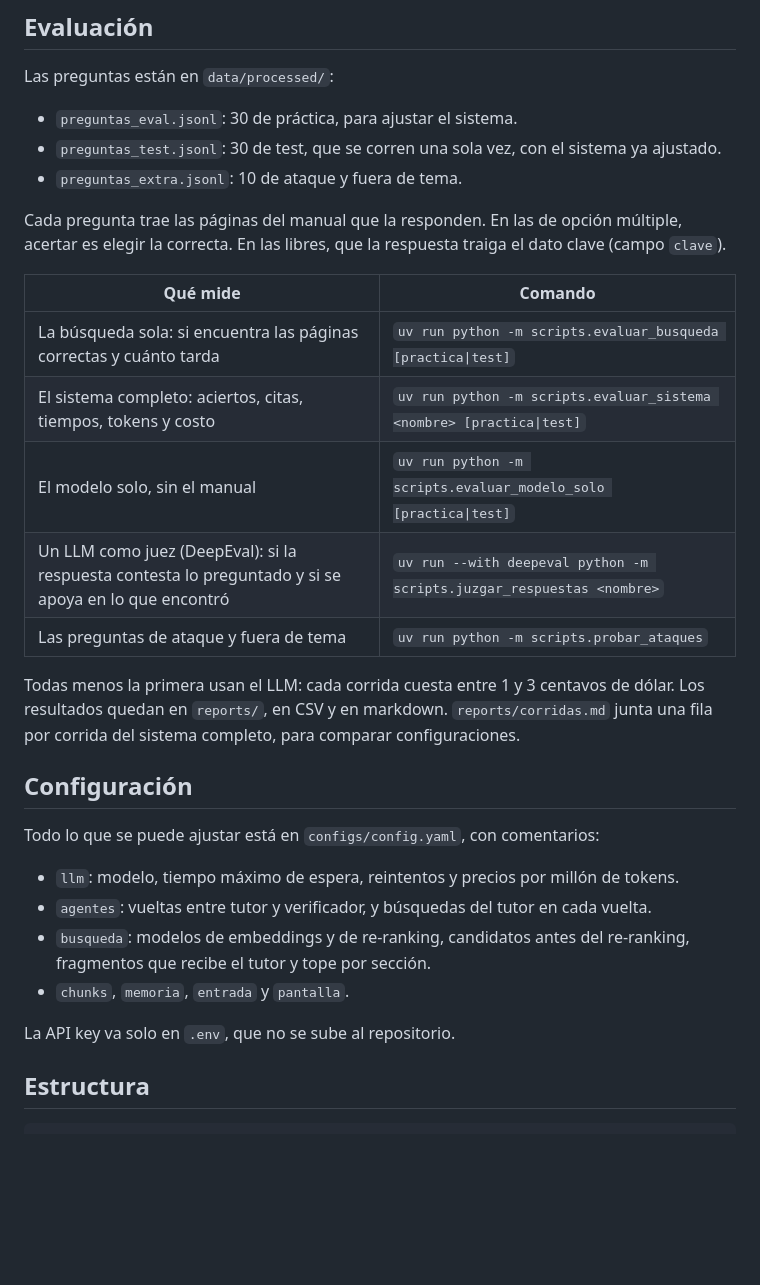
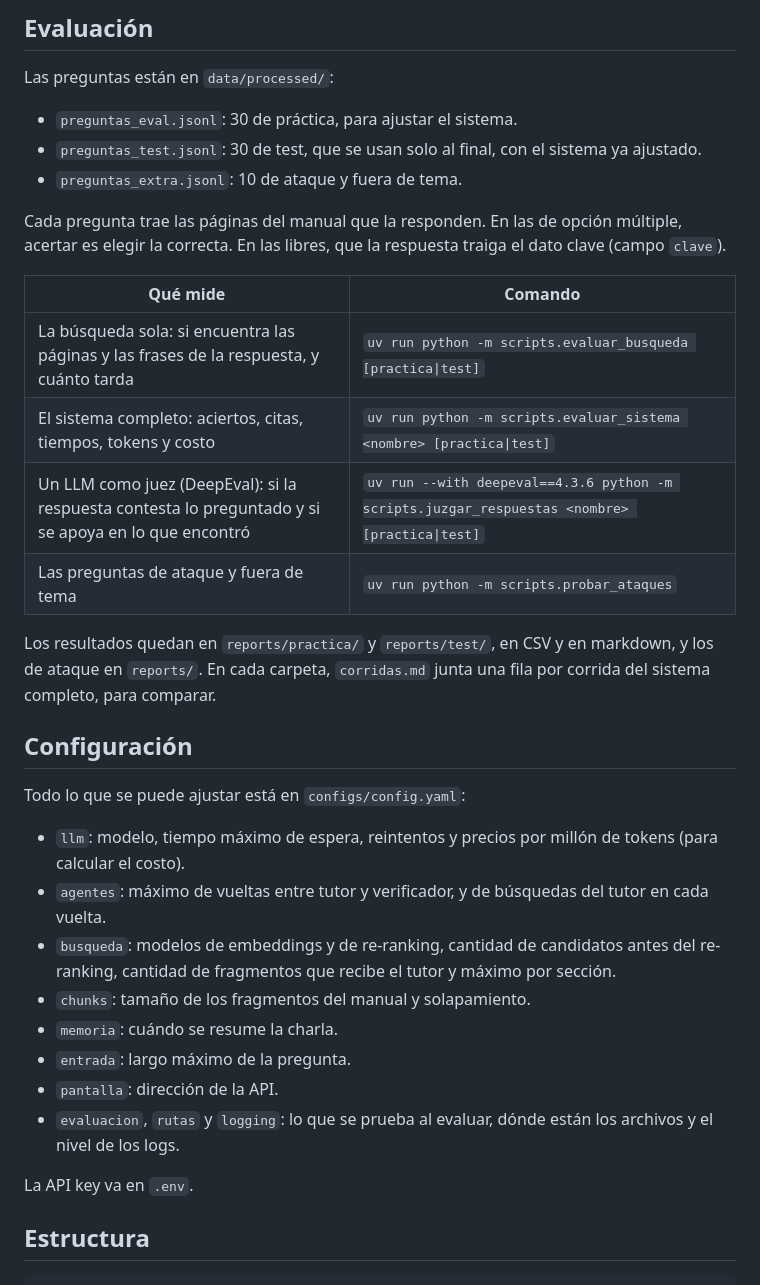
Before and after one commit to antonellagambarte/proyecto-PNL-III, a Markdown page: README.md, the part around one of its changes. Drawn GitHub-style; blank space fills up the shorter version.

```diff
--- a/README.md
+++ b/README.md
@@ -70,31 +65,34 @@ curl -X POST http://127.0.0.1:8000/consultas -H "Content-Type: application/json"
 Las preguntas están en `data/processed/`:
 
 - `preguntas_eval.jsonl`: 30 de práctica, para ajustar el sistema.
-- `preguntas_test.jsonl`: 30 de test, que se corren una sola vez, con el sistema ya ajustado.
+- `preguntas_test.jsonl`: 30 de test, que se usan solo al final, con el sistema ya ajustado.
 - `preguntas_extra.jsonl`: 10 de ataque y fuera de tema.
 
 Cada pregunta trae las páginas del manual que la responden. En las de opción múltiple, acertar es elegir la correcta. En las libres, que la respuesta traiga el dato clave (campo `clave`).
 
 | Qué mide | Comando |
 |---|---|
-| La búsqueda sola: si encuentra las páginas correctas y cuánto tarda | `uv run python -m scripts.evaluar_busqueda [practica\|test]` |
+| La búsqueda sola: si encuentra las páginas y las frases de la respuesta, y cuánto tarda | `uv run python -m scripts.evaluar_busqueda [practica\|test]` |
 | El sistema completo: aciertos, citas, tiempos, tokens y costo | `uv run python -m scripts.evaluar_sistema <nombre> [practica\|test]` |
-| El modelo solo, sin el manual | `uv run python -m scripts.evaluar_modelo_solo [practica\|test]` |
-| Un LLM como juez (DeepEval): si la respuesta contesta lo preguntado y si se apoya en lo que encontró | `uv run --with deepeval python -m scripts.juzgar_respuestas <nombre>` |
+| Un LLM como juez (DeepEval): si la respuesta contesta lo preguntado y si se apoya en lo que encontró | `uv run --with deepeval==4.3.6 python -m scripts.juzgar_respuestas <nombre> [practica\|test]` |
 | Las preguntas de ataque y fuera de tema | `uv run python -m scripts.probar_ataques` |
 
-Todas menos la primera usan el LLM: cada corrida cuesta entre 1 y 3 centavos de dólar. Los resultados quedan en `reports/`, en CSV y en markdown. `reports/corridas.md` junta una fila por corrida del sistema completo, para comparar configuraciones.
+Los resultados quedan en `reports/practica/` y `reports/test/`, en CSV y en markdown, y los de ataque en `reports/`. En cada carpeta, `corridas.md` junta una fila por corrida del sistema completo, para comparar.
 
 ## Configuración
 
-Todo lo que se puede ajustar está en `configs/config.yaml`, con comentarios:
+Todo lo que se puede ajustar está en `configs/config.yaml`:
 
-- `llm`: modelo, tiempo máximo de espera, reintentos y precios por millón de tokens.
-- `agentes`: vueltas entre tutor y verificador, y búsquedas del tutor en cada vuelta.
-- `busqueda`: modelos de embeddings y de re-ranking, candidatos antes del re-ranking, fragmentos que recibe el tutor y tope por sección.
-- `chunks`, `memoria`, `entrada` y `pantalla`.
+- `llm`: modelo, tiempo máximo de espera, reintentos y precios por millón de tokens (para calcular el costo).
+- `agentes`: máximo de vueltas entre tutor y verificador, y de búsquedas del tutor en cada vuelta.
+- `busqueda`: modelos de embeddings y de re-ranking, cantidad de candidatos antes del re-ranking, cantidad de fragmentos que recibe el tutor y máximo por sección.
+- `chunks`: tamaño de los fragmentos del manual y solapamiento.
+- `memoria`: cuándo se resume la charla.
+- `entrada`: largo máximo de la pregunta.
+- `pantalla`: dirección de la API.
+- `evaluacion`, `rutas` y `logging`: lo que se prueba al evaluar, dónde están los archivos y el nivel de los logs.
 
-La API key va solo en `.env`, que no se sube al repositorio.
+La API key va en `.env`.
 
 ## Estructura
 
```
Also changed, not shown: other parts of README.md (+9 -15 lines), docs/architecture/flujo.png (added).
